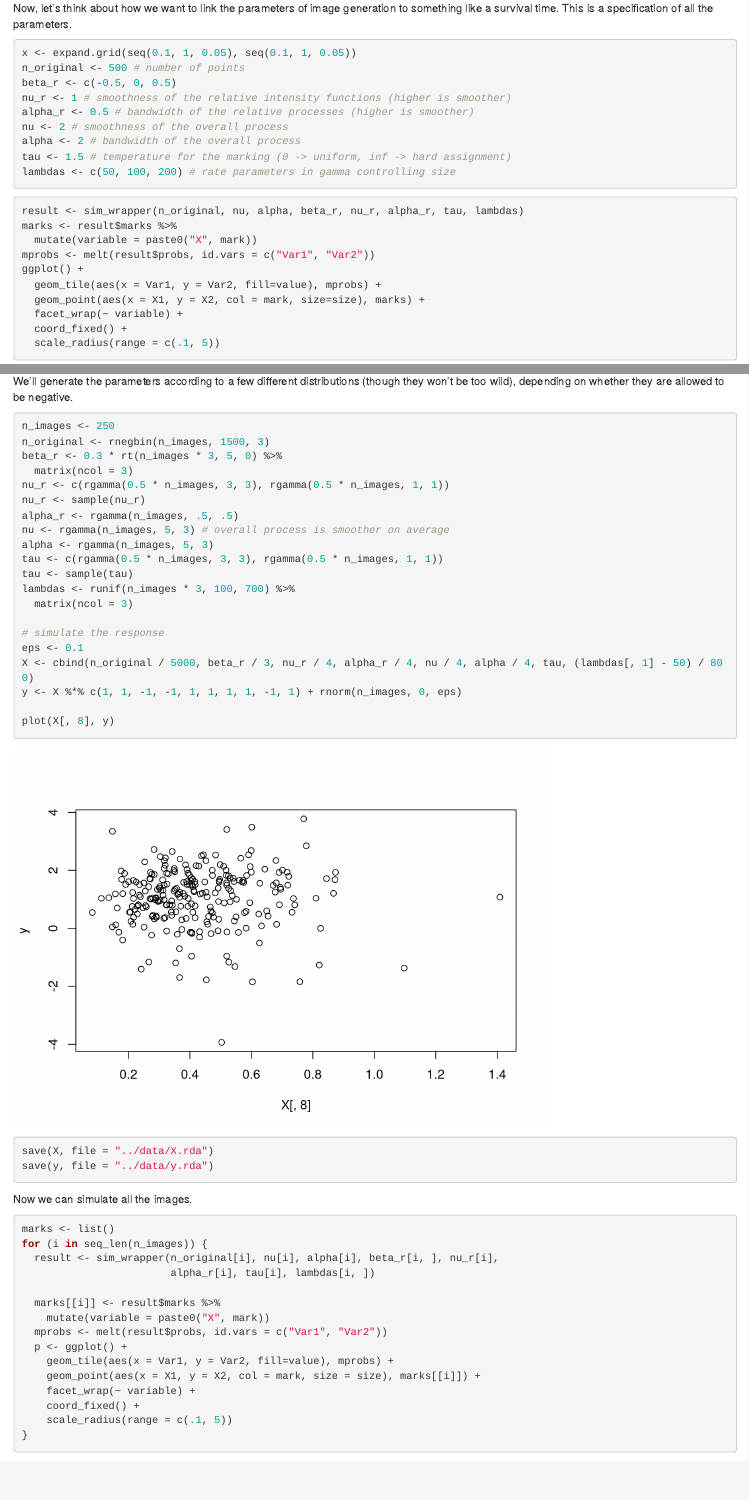
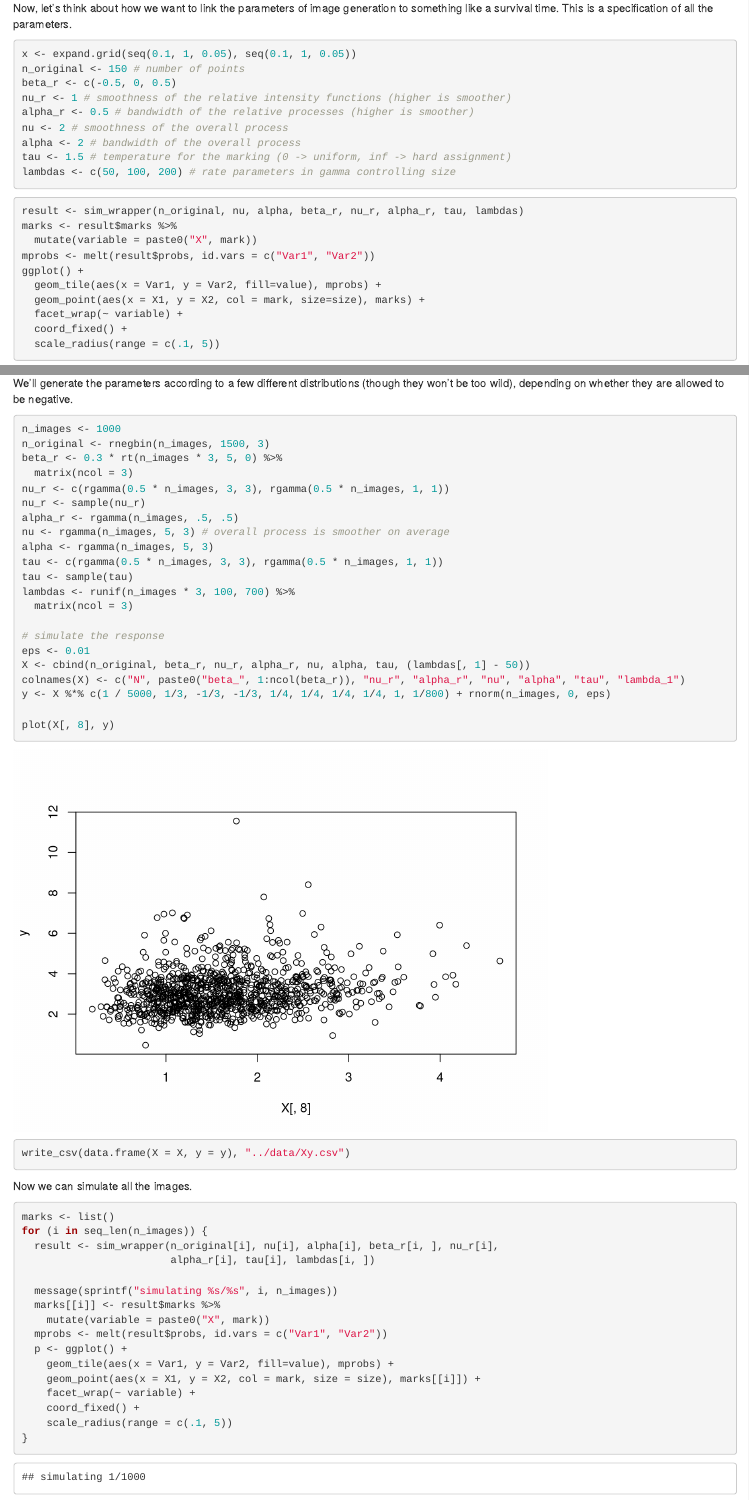
Before and after one commit to krisrs1128/learned_inference, an R Markdown document (sim/generate.Rmd): the page in a window 1100 px wide, from 2590 px down before the commit and from 2630 px down after it, so that both start at the same text, and a second part further down, joined at a grey line. Rendered offline with R 4.5, knitr and Pandoc, with nearby package versions; code that draws random numbers runs with fixed seeds of ours; some code elsewhere in the file could not run offline.

Commit message:
using more images, and rename file

````diff
--- a/sim/point_process.Rmd
+++ b/sim/generate.Rmd
@@ -48,7 +50,7 @@ something like a survival time. This is a specification of all the parameters.
 
 ```{r}
 x <- expand.grid(seq(0.1, 1, 0.05), seq(0.1, 1, 0.05))
-n_original <- 500 # number of points
+n_original <- 150 # number of points
 beta_r <- c(-0.5, 0, 0.5)
 nu_r <- 1 # smoothness of the relative intensity functions (higher is smoother)
 alpha_r <- 0.5 # bandwidth of the relative processes (higher is smoother)
@@ -94,7 +96,7 @@ We'll generate the parameters according to a few different distributions (though
 they won't be too wild), depending on whether they are allowed to be negative.
 
 ```{r}
-n_images <- 250
+n_images <- 1000
 n_original <- rnegbin(n_images, 1500, 3)
 beta_r <- 0.3 * rt(n_images * 3, 5, 0) %>%
   matrix(ncol = 3)
@@ -109,13 +111,13 @@ lambdas <- runif(n_images * 3, 100, 700) %>%
   matrix(ncol = 3)
 
 # simulate the response
-eps <- 0.1
-X <- cbind(n_original / 5000, beta_r / 3, nu_r / 4, alpha_r / 4, nu / 4, alpha / 4, tau, (lambdas[, 1] - 50) / 800)
-y <- X %*% c(1, 1, -1, -1, 1, 1, 1, 1, -1, 1) + rnorm(n_images, 0, eps)
+eps <- 0.01
+X <- cbind(n_original, beta_r, nu_r, alpha_r, nu, alpha, tau, (lambdas[, 1] - 50))
+colnames(X) <- c("N", paste0("beta_", 1:ncol(beta_r)), "nu_r", "alpha_r", "nu", "alpha", "tau", "lambda_1")
+y <- X %*% c(1 / 5000, 1/3, -1/3, -1/3, 1/4, 1/4, 1/4, 1/4, 1, 1/800) + rnorm(n_images, 0, eps)
 
 plot(X[, 8], y)
-save(X, file = "../data/X.rda")
-save(y, file = "../data/y.rda")
+write_csv(data.frame(X = X, y = y), "../data/Xy.csv")
 ```
 
 Now we can simulate all the images.
@@ -126,6 +128,7 @@ for (i in seq_len(n_images)) {
   result <- sim_wrapper(n_original[i], nu[i], alpha[i], beta_r[i, ], nu_r[i],
                         alpha_r[i], tau[i], lambdas[i, ])
 
+  message(sprintf("simulating %s/%s", i, n_images))
   marks[[i]] <- result$marks %>%
     mutate(variable = paste0("X", mark))
   mprobs <- melt(result$probs, id.vars = c("Var1", "Var2"))
````
Also changed, not shown: sim/generate.Rmd (10 more changed lines).
